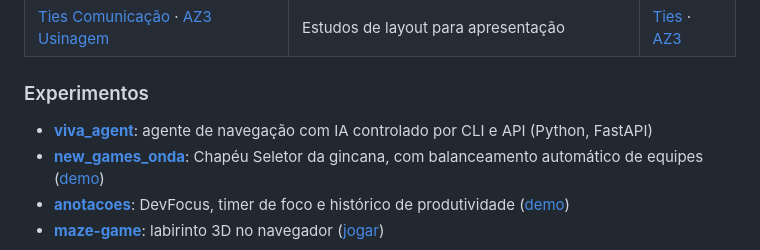
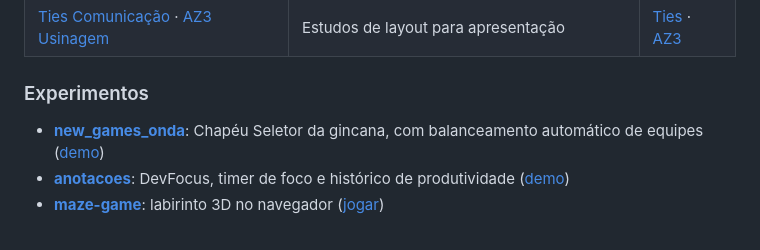
Before and after one commit to rochamaatheus/rochamaatheus, a Markdown page: README.md, the part around the change. Drawn GitHub-style.

Commit message:
docs: remove viva_agent do README do perfil
Co-Authored-By: Claude Sonnet 5.5 <noreply@anthropic.com>

```diff
--- a/README.md
+++ b/README.md
@@ -41,7 +41,6 @@ No dia a dia: TypeScript, Next.js, PHP e Python. Nas horas vagas: segurança ofe
 
 ### Experimentos
 
-- **[viva_agent](https://github.com/rochamaatheus/viva_agent)**: agente de navegação com IA controlado por CLI e API (Python, FastAPI)
 - **[new_games_onda](https://github.com/rochamaatheus/new_games_onda)**: Chapéu Seletor da gincana, com balanceamento automático de equipes ([demo](https://new-games-onda.vercel.app))
 - **[anotacoes](https://github.com/rochamaatheus/anotacoes)**: DevFocus, timer de foco e histórico de produtividade ([demo](https://anotacoes-blue.vercel.app))
 - **[maze-game](https://github.com/rochamaatheus/maze-game)**: labirinto 3D no navegador ([jogar](https://rochamaatheus.github.io/maze-game/))
```
